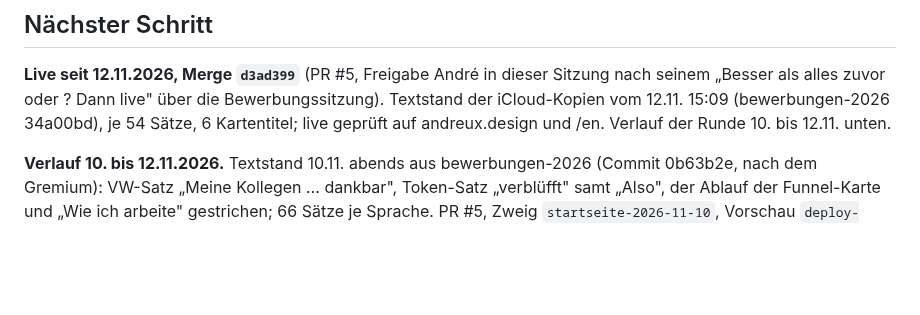
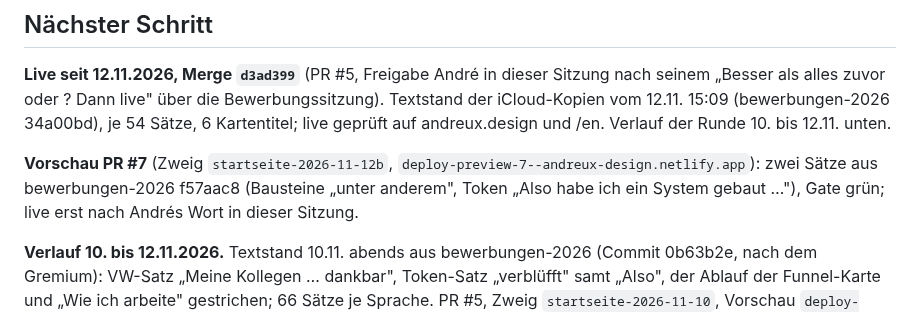
Before and after one commit to andreux-design/andreux-design-site, a Markdown page: PROJECT_STATE.md, the part around the change. Rendered like a GitHub page; blank space fills up the shorter version.

Commit message:
Stand: PR #7 als Vorschau
Co-Authored-By: Claude Opus 5.5 (1M context) <noreply@anthropic.com>

```diff
--- a/PROJECT_STATE.md
+++ b/PROJECT_STATE.md
@@ -9,6 +9,12 @@ dieser Sitzung nach seinem „Besser als alles zuvor oder ? Dann live" über
 die Bewerbungssitzung). Textstand der iCloud-Kopien vom 12.11. 15:09
 (bewerbungen-2026 34a00bd), je 54 Sätze, 6 Kartentitel; live geprüft auf
 andreux.design und /en. Verlauf der Runde 10. bis 12.11. unten.
+
+**Vorschau PR #7** (Zweig `startseite-2026-11-12b`,
+`deploy-preview-7--andreux-design.netlify.app`): zwei Sätze aus
+bewerbungen-2026 f57aac8 (Bausteine „unter anderem", Token „Also habe ich
+ein System gebaut …"), Gate grün; live erst nach Andrés Wort in dieser
+Sitzung.
 
 **Verlauf 10. bis 12.11.2026.** Textstand 10.11.
 abends aus bewerbungen-2026 (Commit 0b63b2e, nach dem Gremium): VW-Satz
```
